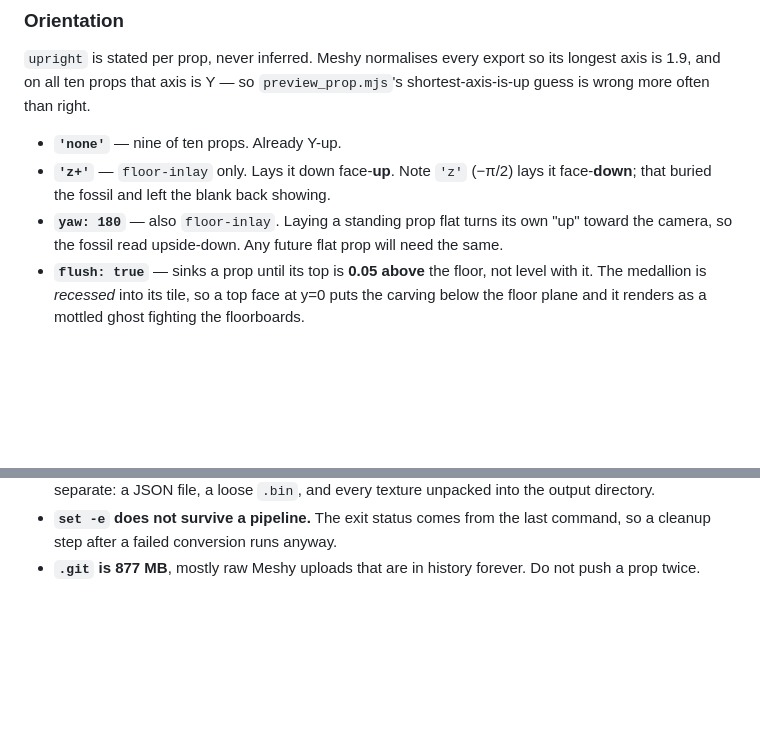
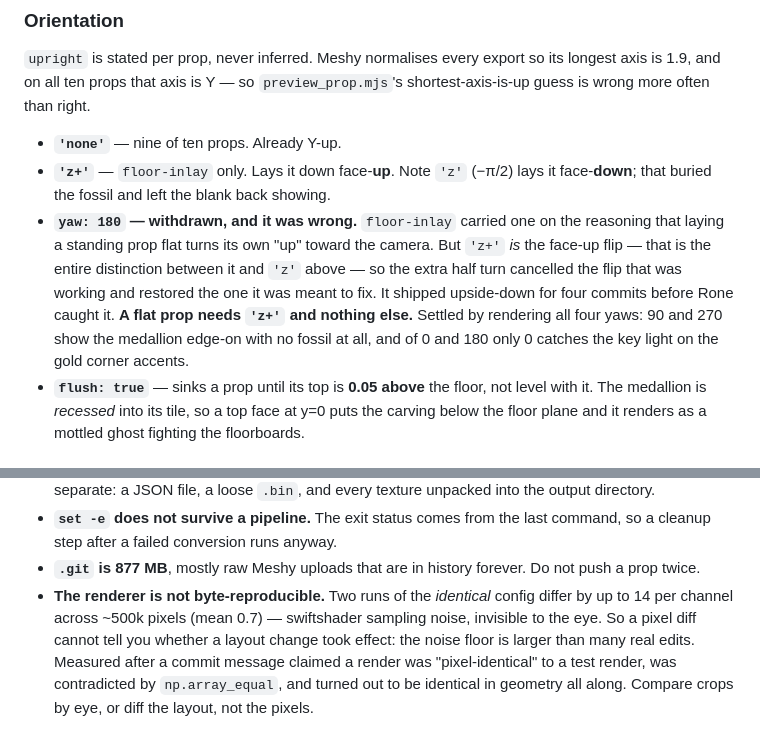
Before and after one commit to mcroney531-ctrl/Waiter-rush, a Markdown page: art-source/ROOM-RENDER.md, 2 parts joined by grey strips. GitHub-like rendering; blank space fills up the shorter version.

Commit message:
Correct the orientation rule the inlay fix invalidated, and record that renders are not reproducible
Two corrections, both from the floor-inlay fix in d30f54b.

The orientation section still told the next session that yaw: 180 is what a
flat prop needs, and that "any future flat prop will need the same". That is
the exact rule that shipped the inlay upside down for four commits. 'z+' is
already the face-up flip; the extra half turn undoes it. Rewritten to say so,
including that it was wrong rather than merely superseded, so nobody
reinstates it from the old wording.

The second is a correction to my own commit message on d30f54b, which claimed
the shipped render was "pixel-identical" to the yaw-0 test render. It is not,
and np.array_equal said so immediately after I wrote it. Rendering the same
config twice differs by up to 14 per channel across ~500k pixels, mean 0.7 --
so the yaw0-vs-shipped difference (max 14, mean 0.77, 504k px) sits inside the
noise floor and says nothing either way. The geometry claim still holds, and
for a better reason than the one I gave: spin() is a no-op on falsy input, so
omitting yaw and setting yaw: 0 are literally the same code path.

Recorded as a trap because the failure mode generalises: anyone reaching for a
pixel diff to confirm a layout change took effect will get a false answer, in
whichever direction they were hoping for. Compare crops by eye, or diff the
layout.

```diff
--- a/art-source/ROOM-RENDER.md
+++ b/art-source/ROOM-RENDER.md
@@ -165,9 +165,15 @@ its longest axis is 1.9, and on all ten props that axis is Y — so
 - **`'none'`** — nine of ten props. Already Y-up.
 - **`'z+'`** — `floor-inlay` only. Lays it down face-**up**. Note `'z'` (−π/2)
   lays it face-**down**; that buried the fossil and left the blank back showing.
-- **`yaw: 180`** — also `floor-inlay`. Laying a standing prop flat turns its own
-  "up" toward the camera, so the fossil read upside-down. Any future flat prop
-  will need the same.
+- **`yaw: 180` — withdrawn, and it was wrong.** `floor-inlay` carried one on the
+  reasoning that laying a standing prop flat turns its own "up" toward the
+  camera. But `'z+'` *is* the face-up flip — that is the entire distinction
+  between it and `'z'` above — so the extra half turn cancelled the flip that
+  was working and restored the one it was meant to fix. It shipped upside-down
+  for four commits before Rone caught it. **A flat prop needs `'z+'` and
+  nothing else.** Settled by rendering all four yaws: 90 and 270 show the
+  medallion edge-on with no fossil at all, and of 0 and 180 only 0 catches the
+  key light on the gold corner accents.
 - **`flush: true`** — sinks a prop until its top is **0.05 above** the floor, not
   level with it. The medallion is *recessed* into its tile, so a top face at y=0
   puts the carving below the floor plane and it renders as a mottled ghost
@@ -340,3 +346,11 @@ character, suspect this before suspecting the layout.
   command, so a cleanup step after a failed conversion runs anyway.
 - **`.git` is 877 MB**, mostly raw Meshy uploads that are in history forever.
   Do not push a prop twice.
+- **The renderer is not byte-reproducible.** Two runs of the *identical* config
+  differ by up to 14 per channel across ~500k pixels (mean 0.7) — swiftshader
+  sampling noise, invisible to the eye. So a pixel diff cannot tell you whether
+  a layout change took effect: the noise floor is larger than many real edits.
+  Measured after a commit message claimed a render was "pixel-identical" to a
+  test render, was contradicted by `np.array_equal`, and turned out to be
+  identical in geometry all along. Compare crops by eye, or diff the layout,
+  not the pixels.
```
